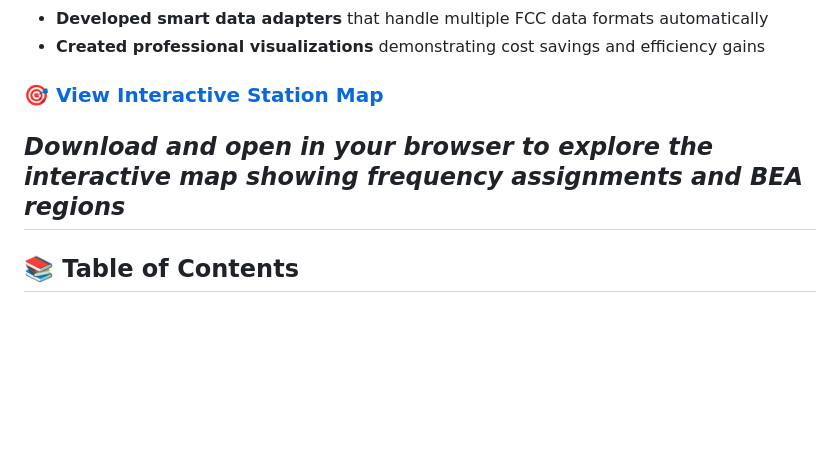
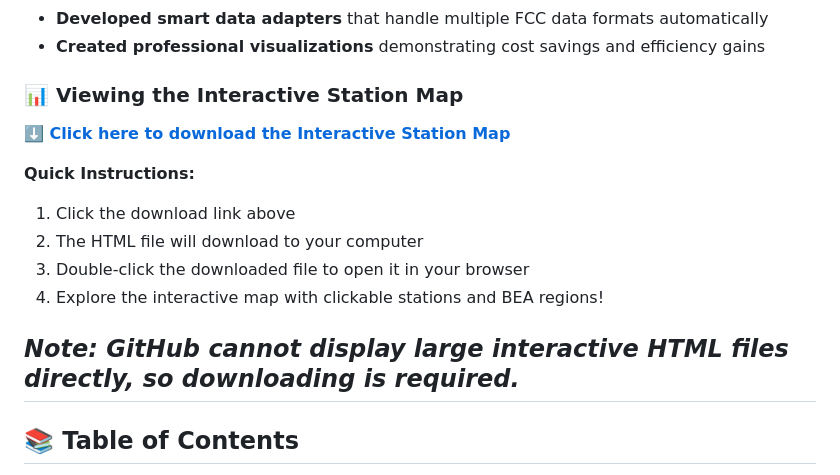
Before and after one commit to camronjacobson/spectrum-optimization-demo, a Markdown page: README.md, the part around the change. GitHub-like rendering; blank space fills up the shorter version.

```diff
--- a/README.md
+++ b/README.md
@@ -16,8 +16,17 @@ During my summer 2025 internship at DLA Piper, I developed a spectrum optimizati
 - **Developed smart data adapters** that handle multiple FCC data formats automatically
 - **Created professional visualizations** demonstrating cost savings and efficiency gains
 
-### 🎯 [View Interactive Station Map](interactive_station_map.html)
-*Download and open in your browser to explore the interactive map showing frequency assignments and BEA regions*
+### 📊 Viewing the Interactive Station Map
+
+**⬇️ [Click here to download the Interactive Station Map](https://github.com/camronjacobson/spectrum-optimization-demo/raw/main/interactive_station_map.html)**
+
+**Quick Instructions:**
+1. Click the download link above
+2. The HTML file will download to your computer
+3. Double-click the downloaded file to open it in your browser
+4. Explore the interactive map with clickable stations and BEA regions!
+
+*Note: GitHub cannot display large interactive HTML files directly, so downloading is required.*
 ---
 
 ## 📚 Table of Contents
```
